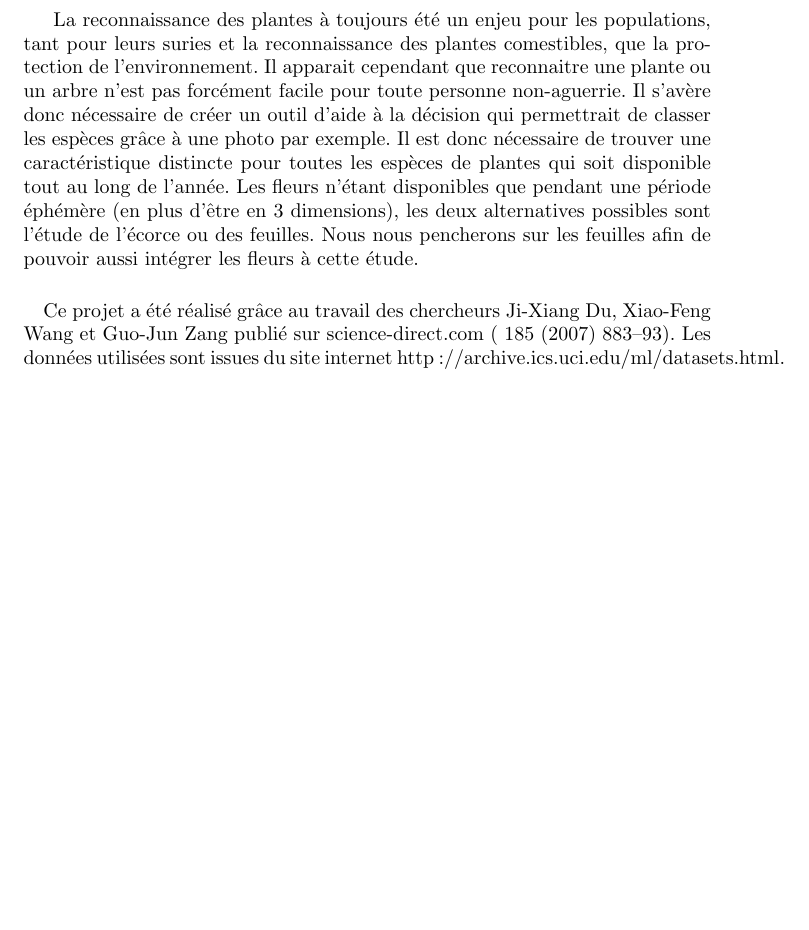
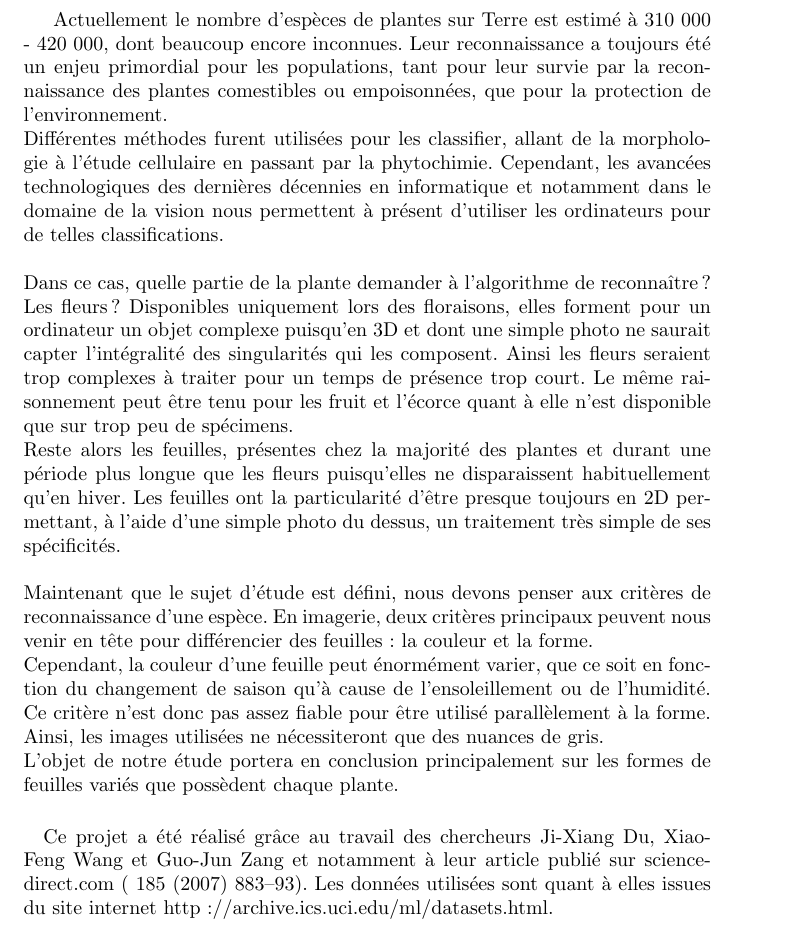
Before and after one commit to TLevasseur/LeavesRecognition, a LaTeX document (rapport/main.tex, which reads rapport/intro.tex): part of page 3 of 8, cut at the place of the change, the shorter picture padded with empty space. Compiled offline with pdfLaTeX.

Commit message:
Intro remake

```diff
--- a/rapport/intro.tex
+++ b/rapport/intro.tex
@@ -1,7 +1,13 @@
-La reconnaissance des plantes à toujours été un enjeu pour les populations, tant pour leurs suries et la reconnaissance des plantes comestibles, que la protection de l'environnement.
-Il apparait cependant que reconnaitre une plante ou un arbre n'est pas forcément facile pour toute personne non-aguerrie.
-Il s'avère donc nécessaire de créer un outil d'aide à la décision qui permettrait de classer les espèces grâce à une photo par exemple.
-Il est donc nécessaire de trouver une caractéristique distincte pour toutes les espèces de plantes qui soit disponible tout au long de l'année.
-Les fleurs n'étant disponibles que pendant une période éphémère (en plus d'être en 3 dimensions), les deux alternatives possibles sont l'étude de l'écorce ou des feuilles. Nous nous pencherons sur les feuilles afin de pouvoir aussi intégrer les fleurs à cette étude.
+Actuellement le nombre d'espèces de plantes sur Terre est estimé à 310 000 - 420 000, dont beaucoup encore inconnues. Leur reconnaissance a toujours été un enjeu primordial pour les populations, tant pour leur survie par la reconnaissance des plantes comestibles ou empoisonnées, que pour la protection de l'environnement. \\
+Différentes méthodes furent utilisées pour les classifier, allant de la morphologie à l'étude cellulaire en passant par la phytochimie. Cependant, les avancées technologiques des dernières décennies en informatique et notamment dans le domaine de la vision nous permettent à présent d'utiliser les ordinateurs pour de telles classifications. \\
+\\
+Dans ce cas, quelle partie de la plante demander à l'algorithme de reconnaître ?
+Les fleurs ? Disponibles uniquement lors des floraisons, elles forment pour un ordinateur un objet complexe puisqu'en 3D et dont une simple photo ne saurait capter l'intégralité des singularités qui les composent. Ainsi les fleurs seraient trop complexes à traiter pour un temps de présence trop court.
+Le même raisonnement peut être tenu pour les fruit et l'écorce quant à elle n'est disponible que sur trop peu de spécimens. \\
+Reste alors les feuilles, présentes chez la majorité des plantes et durant une période plus longue que les fleurs puisqu'elles ne disparaissent habituellement qu'en hiver. Les feuilles ont la particularité d'être presque toujours en 2D permettant, à l'aide d'une simple photo du dessus, un traitement très simple de ses spécificités. \\
+\\
+Maintenant que le sujet d'étude est défini, nous devons penser aux critères de reconnaissance d'une espèce. En imagerie, deux critères principaux peuvent nous venir en tête pour différencier des feuilles : la couleur et la forme. \\
+Cependant, la couleur d'une feuille peut énormément varier, que ce soit en fonction du changement de saison qu'à cause de l'ensoleillement ou de l'humidité. Ce critère n'est donc pas assez fiable pour être utilisé parallèlement à la forme. Ainsi, les images utilisées ne nécessiteront que des nuances de gris. \\
+L'objet de notre étude portera en conclusion principalement sur les formes de feuilles variés que possèdent chaque plante.
 \paragraph{}
-Ce projet a été réalisé grâce au travail des chercheurs Ji-Xiang Du, Xiao-Feng Wang et Guo-Jun Zang publié sur science-direct.com ( 185 (2007) 883–93). Les données utilisées sont issues du site internet http://archive.ics.uci.edu/ml/datasets.html.
+Ce projet a été réalisé grâce au travail des chercheurs Ji-Xiang Du, Xiao-Feng Wang et Guo-Jun Zang et notamment à leur article publié sur science-direct.com ( 185 (2007) 883–93). Les données utilisées sont quant à elles issues du site internet http://archive.ics.uci.edu/ml/datasets.html.
```
